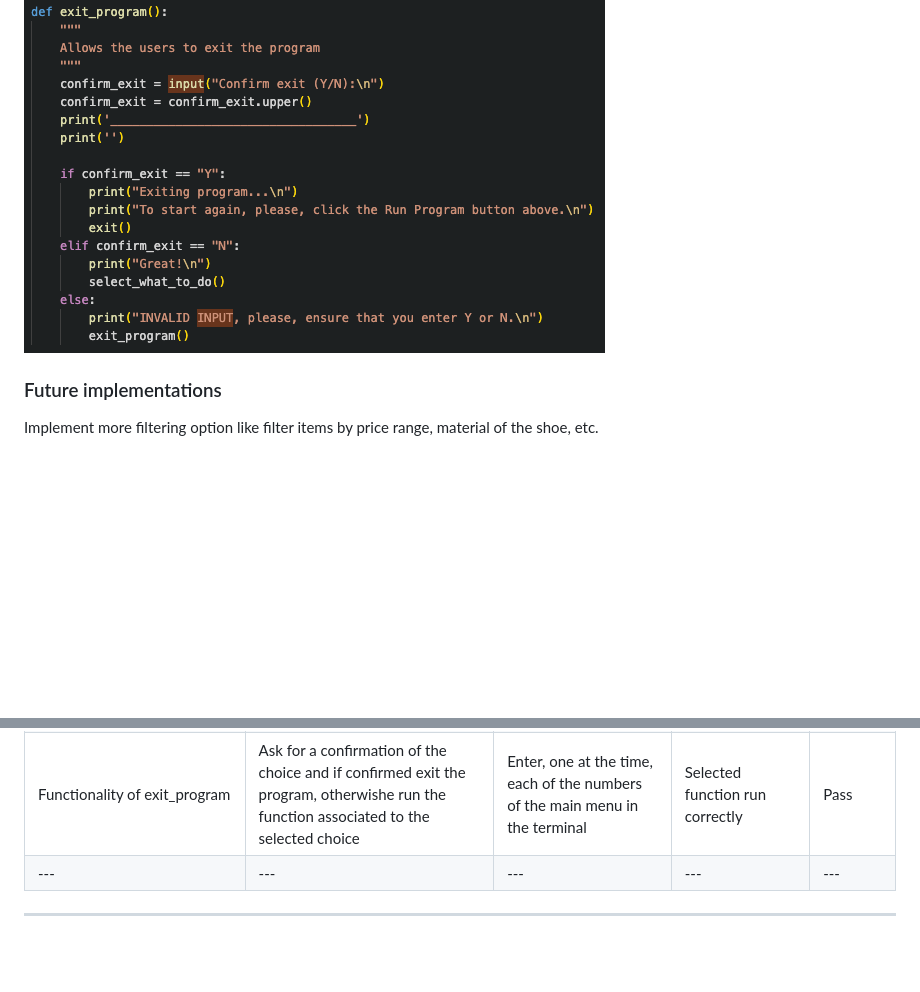
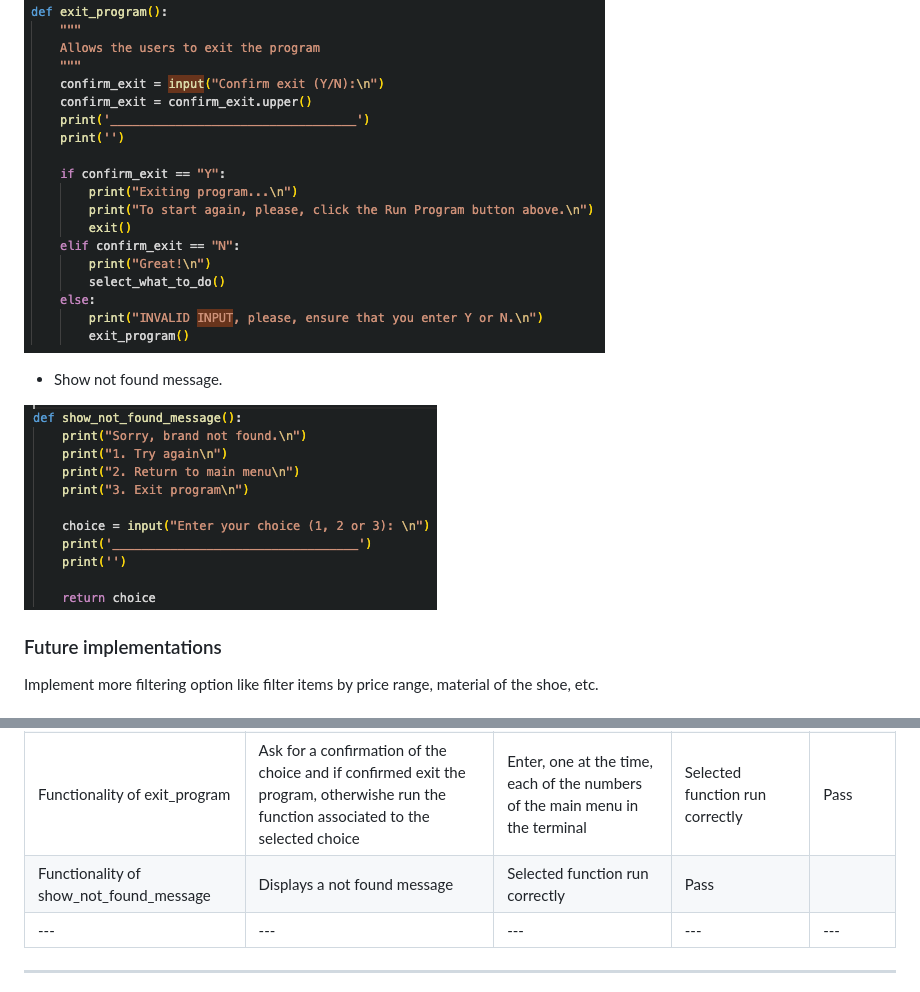
Before and after one commit to Judit3/shoes, a Markdown page: README.md, 2 parts joined by grey strips. GitHub-like rendering; pictures changed too: assets/images/readme/show-not-found-message.png (added); blank space fills up the shorter version.

Commit message:
Add show not found message functiona anf modify read me and rest of the code accordingly

```diff
--- a/README.md
+++ b/README.md
@@ -82,6 +82,10 @@ This program allows the user to perform the following actions by selecting them
 - Exit the program.
 
 ![exit_program function image](assets/images/readme/exit-program.png)
+
+- Show not found message.
+
+![show-not-found-message function image](assets/images/readme/show-not-found-message.png)
 
 ### Future implementations
 
@@ -168,6 +172,7 @@ The program was tested in the local terminal and the CodeInstitute Heroku termin
 | Functionality of delete_row_in_shopping | Ask for a confirmation of the choice and delete the selectec shoe from the shopping list, otherwishe run the function associated to the selected choice | Enter, one at the time, each of the numbers of the main menu in the terminal | Selected function run correctly | Pass |
 | Functionality of clear_shopping_worksheet | Ask for a confirmation of the choice and clear the shopping list, otherwishe run the function associated to the selected choice | Enter, one at the time, each of the numbers of the main menu in the terminal | Selected function run correctly | Pass |
 | Functionality of exit_program | Ask for a confirmation of the choice and if confirmed exit the program, otherwishe run the function associated to the selected choice | Enter, one at the time, each of the numbers of the main menu in the terminal | Selected function run correctly | Pass |
+| Functionality of show_not_found_message | Displays a not found message | Selected function run correctly | Pass |
 | --- | --- | --- | --- | --- |
 
  - - -
```
Also changed, not shown: assets/images/readme/copy-to-shopping.png, assets/images/readme/delete-row-in-shopping.png, assets/images/readme/print-shoe-info.png, 1 other file.
